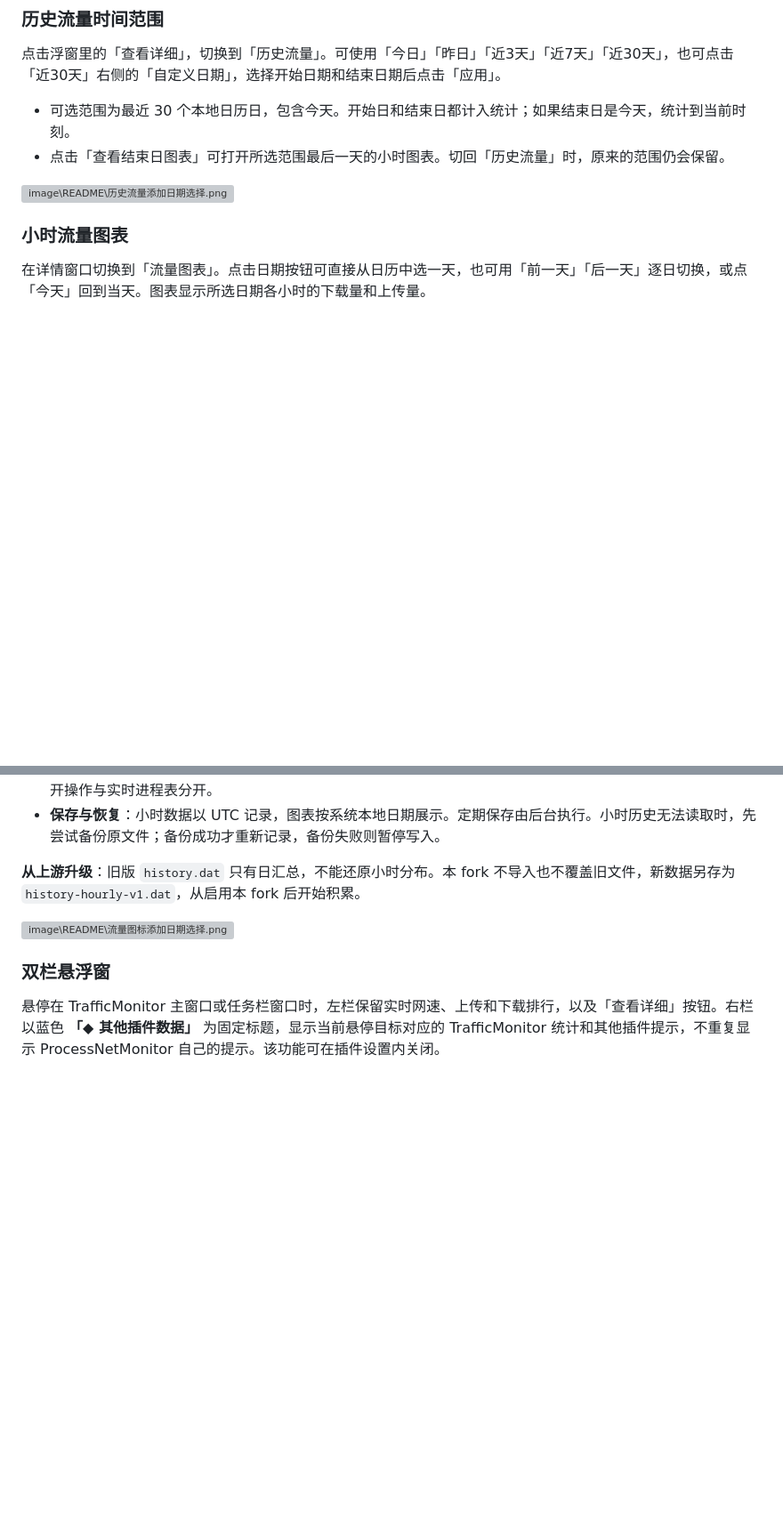
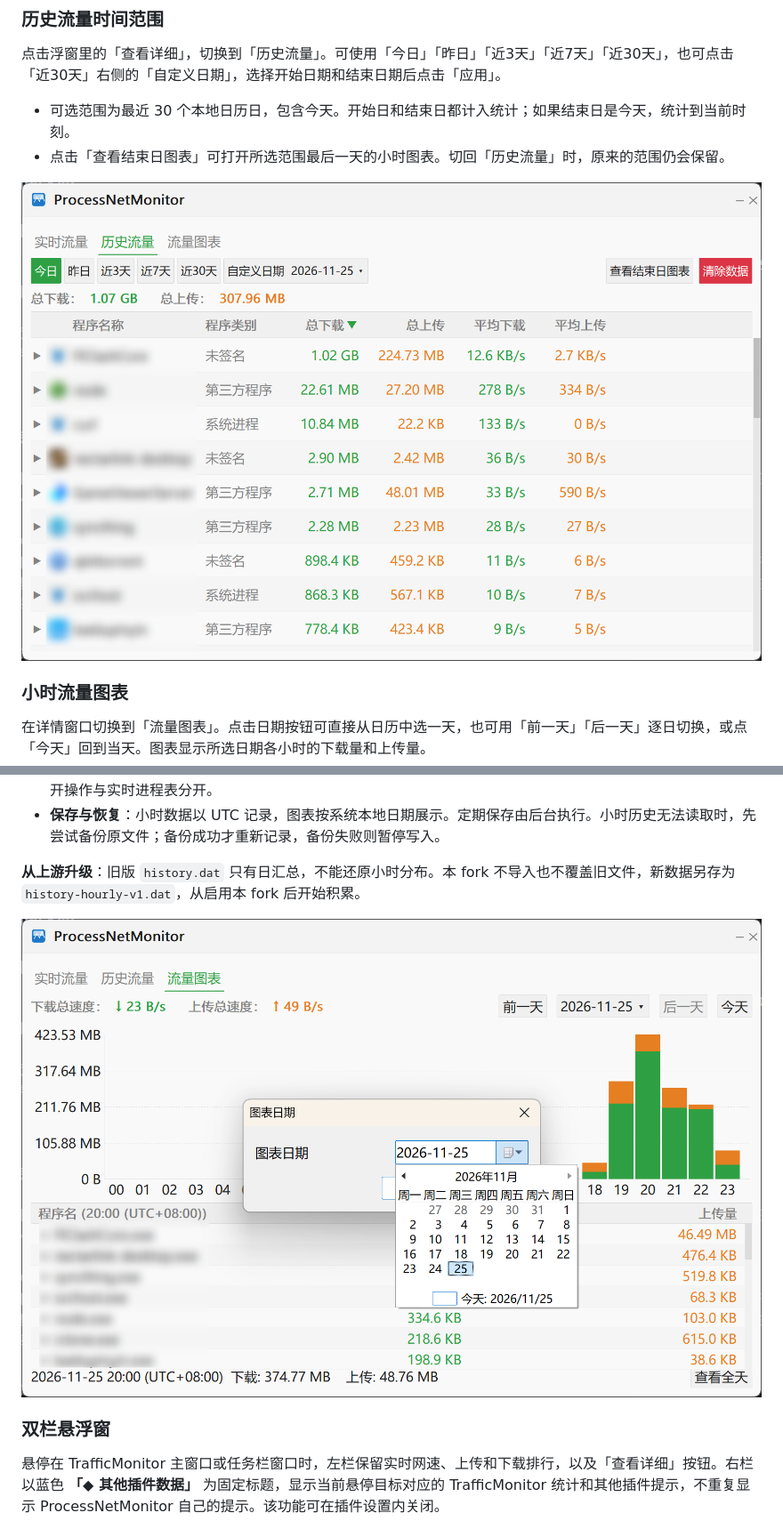
Before and after one commit to deYangar/ProcessNetMonitor, a Markdown page: README.md, 2 parts joined by grey strips. Shown at 89% size. Drawn GitHub-style; pictures changed too: image/README/历史流量添加日期选择.png (added), image/README/流量图标添加日期选择.png (added); blank space fills up the shorter version; grey boxes are pictures that could not be loaded.

Commit message:
docs: add date picker screenshots

```diff
--- a/README.md
+++ b/README.md
@@ -11,7 +11,7 @@
 - 可选范围为最近 30 个本地日历日，包含今天。开始日和结束日都计入统计；如果结束日是今天，统计到当前时刻。
 - 点击「查看结束日图表」可打开所选范围最后一天的小时图表。切回「历史流量」时，原来的范围仍会保留。
 
-![image\README\历史流量添加日期选择.png](image\README\历史流量添加日期选择.png)
+![历史流量日期范围选择](image/README/历史流量添加日期选择.png)
 
 ### 小时流量图表
 
@@ -23,7 +23,7 @@
 
 **从上游升级**：旧版 `history.dat` 只有日汇总，不能还原小时分布。本 fork 不导入也不覆盖旧文件，新数据另存为 `history-hourly-v1.dat`，从启用本 fork 后开始积累。
 
-![image\README\流量图标添加日期选择.png](image\README\流量图标添加日期选择.png)
+![小时流量图表日期选择](image/README/流量图标添加日期选择.png)
 
 ### 双栏悬浮窗
 
```
